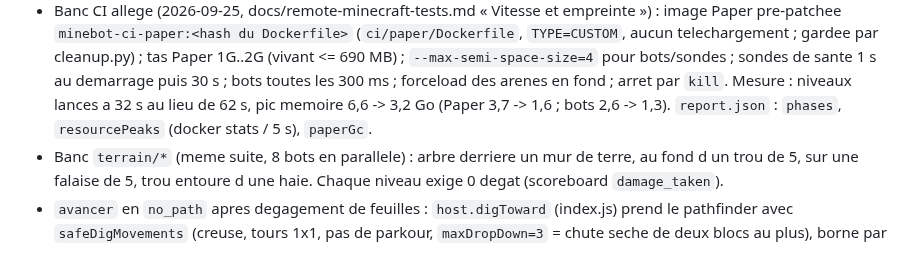
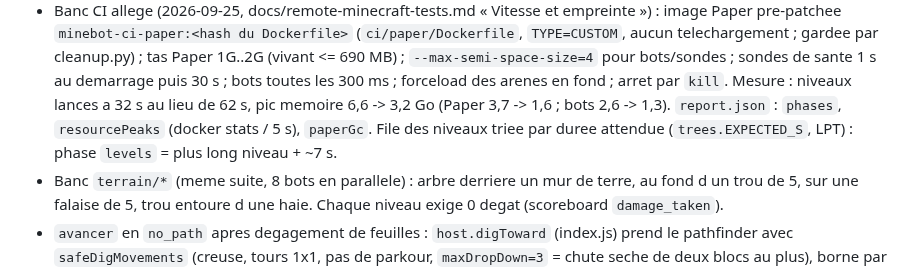
Before and after one commit to Rhadamanthe0/AgentCraft, a Markdown page: AGENTS.md, the part around the change. GitHub-like rendering.

```diff
--- a/AGENTS.md
+++ b/AGENTS.md
@@ -42,7 +42,9 @@
   demarrage puis 30 s ; bots toutes les 300 ms ; forceload des arenes en fond ;
   arret par `kill`. Mesure : niveaux lances a 32 s au lieu de 62 s, pic
   memoire 6,6 -> 3,2 Go (Paper 3,7 -> 1,6 ; bots 2,6 -> 1,3). `report.json` :
-  `phases`, `resourcePeaks` (docker stats / 5 s), `paperGc`.
+  `phases`, `resourcePeaks` (docker stats / 5 s), `paperGc`. File des niveaux
+  triee par duree attendue (`trees.EXPECTED_S`, LPT) : phase `levels` = plus
+  long niveau + ~7 s.
 - Banc `terrain/*` (meme suite, 8 bots en parallele) : arbre derriere un mur
   de terre, au fond d un trou de 5, sur une falaise de 5, trou entoure d une
   haie. Chaque niveau exige 0 degat (scoreboard `damage_taken`).
```
Also changed, not shown: docs/remote-minecraft-tests.md (+8 -0 lines).
